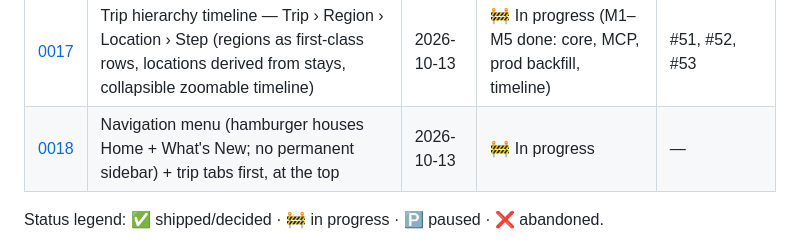
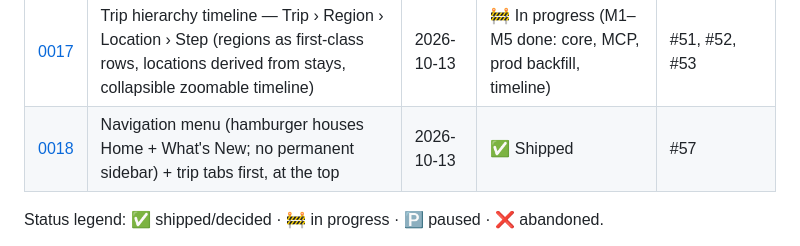
Before and after one commit to JanickVD01/travel-planner, a Markdown page: docs/implementations/README.md, the part around the change. GitHub-like rendering.

Commit message:
docs(0018): mark shipped (PR #57) + outcome
Co-Authored-By: Claude Opus 5.5 (1M context) <noreply@anthropic.com>

```diff
--- a/docs/implementations/README.md
+++ b/docs/implementations/README.md
@@ -32,7 +32,7 @@ in [`CLAUDE.md`](../../CLAUDE.md) for where this folder fits.
 | [0015](0015-trip-globe/) | Trip map — visual itinerary atlas (research + design → shipped: still backdrop + interactive Map view with clickable pins) | 2026-07-12 | ✅ Shipped | #47 |
 | [0016](0016-posthog-analytics/) | PostHog integration — product analytics, error tracking, session replay (Phase 1: research + decision; build planned, awaiting go-ahead) | 2026-07-16 | 🚧 Research done, build pending | — |
 | [0017](0017-trip-hierarchy/) | Trip hierarchy timeline — Trip › Region › Location › Step (regions as first-class rows, locations derived from stays, collapsible zoomable timeline) | 2026-10-13 | 🚧 In progress (M1–M5 done: core, MCP, prod backfill, timeline) | #51, #52, #53 |
-| [0018](0018-nav-menu/) | Navigation menu (hamburger houses Home + What's New; no permanent sidebar) + trip tabs first, at the top | 2026-10-13 | 🚧 In progress | — |
+| [0018](0018-nav-menu/) | Navigation menu (hamburger houses Home + What's New; no permanent sidebar) + trip tabs first, at the top | 2026-10-13 | ✅ Shipped | #57 |
 
 Status legend: ✅ shipped/decided · 🚧 in progress · 🅿️ paused · ❌ abandoned.
 
```
Also changed, not shown: 1 other file.
